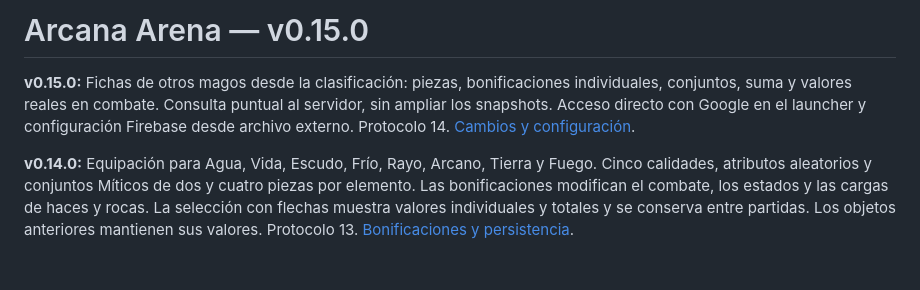
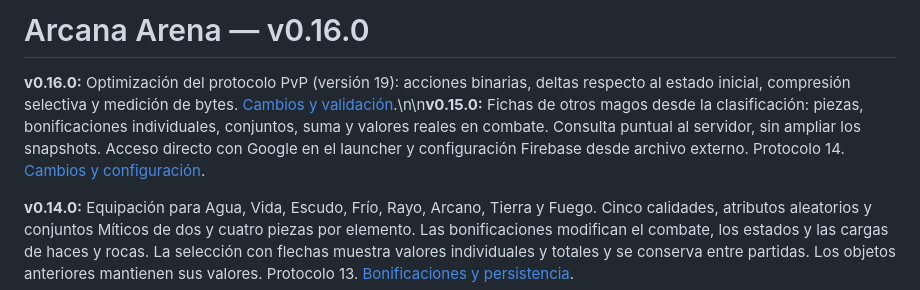
Before and after one commit to andresmartinezmelgar/magicka, a Markdown page: README.md, the part around the change. Drawn GitHub-style; blank space fills up the shorter version.

Commit message:
Update README to v0.16.0 protocol optimization candidate

```diff
--- a/README.md
+++ b/README.md
@@ -1,6 +1,6 @@
-# Arcana Arena — v0.15.0
+# Arcana Arena — v0.16.0
 
-**v0.15.0:** Fichas de otros magos desde la clasificación: piezas, bonificaciones individuales, conjuntos, suma y valores reales en combate. Consulta puntual al servidor, sin ampliar los snapshots. Acceso directo con Google en el launcher y configuración Firebase desde archivo externo. Protocolo 14. [Cambios y configuración](docs/RELEASE-v0.15.0.md).
+**v0.16.0:** Optimización del protocolo PvP (versión 19): acciones binarias, deltas respecto al estado inicial, compresión selectiva y medición de bytes. [Cambios y validación](docs/RELEASE-v0.16.0.md).\n\n**v0.15.0:** Fichas de otros magos desde la clasificación: piezas, bonificaciones individuales, conjuntos, suma y valores reales en combate. Consulta puntual al servidor, sin ampliar los snapshots. Acceso directo con Google en el launcher y configuración Firebase desde archivo externo. Protocolo 14. [Cambios y configuración](docs/RELEASE-v0.15.0.md).
 
 **v0.14.0:** Equipación para Agua, Vida, Escudo, Frío, Rayo, Arcano, Tierra y Fuego. Cinco calidades, atributos aleatorios y conjuntos Míticos de dos y cuatro piezas por elemento. Las bonificaciones modifican el combate, los estados y las cargas de haces y rocas. La selección con flechas muestra valores individuales y totales y se conserva entre partidas. Los objetos anteriores mantienen sus valores. Protocolo 13. [Bonificaciones y persistencia](docs/PROGRESSION.md).
 
```
